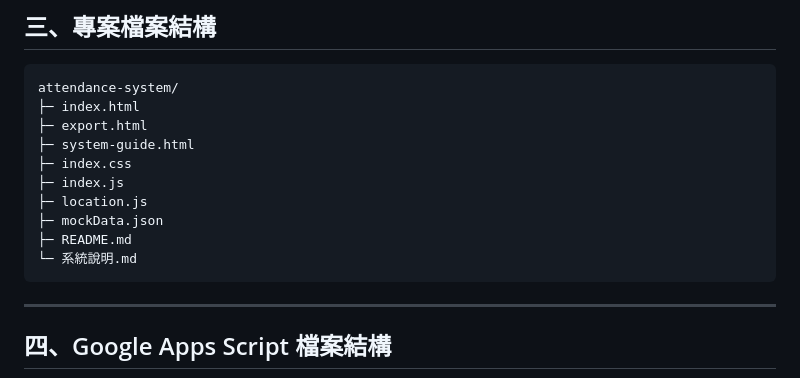
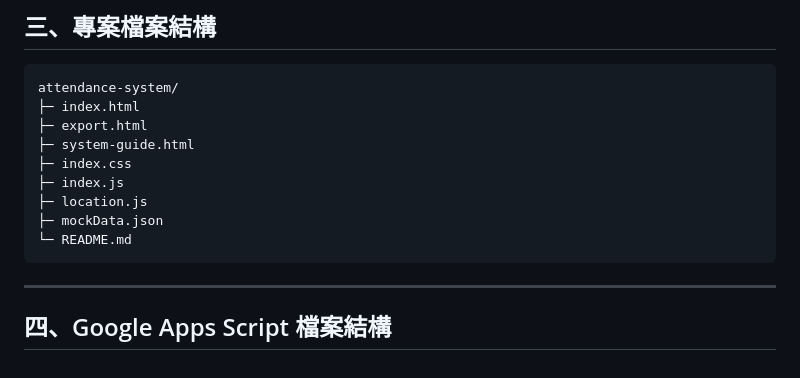
Before and after one commit to hhems20230219/Check-in-system, a Markdown page: README.md, the part around the change. Rendered like a GitHub page.

````diff
--- a/README.md
+++ b/README.md
@@ -57,8 +57,7 @@ attendance-system/
 ├─ index.js
 ├─ location.js
 ├─ mockData.json
-├─ README.md
-└─ 系統說明.md
+└─ README.md
 ```
 
 ---
````
